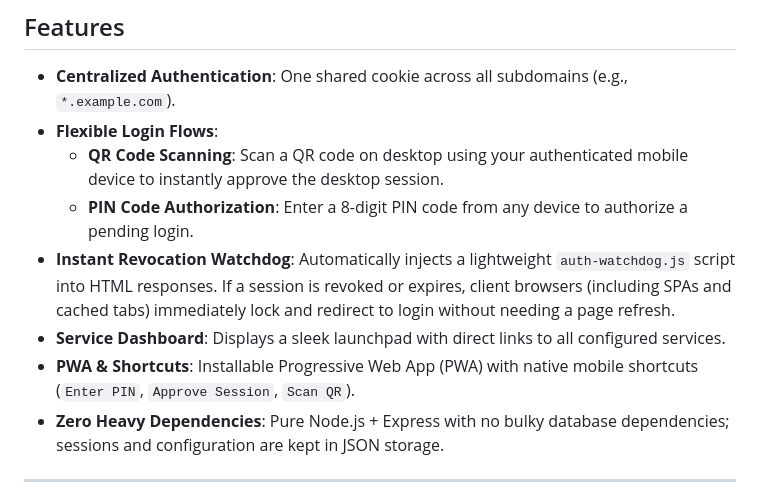
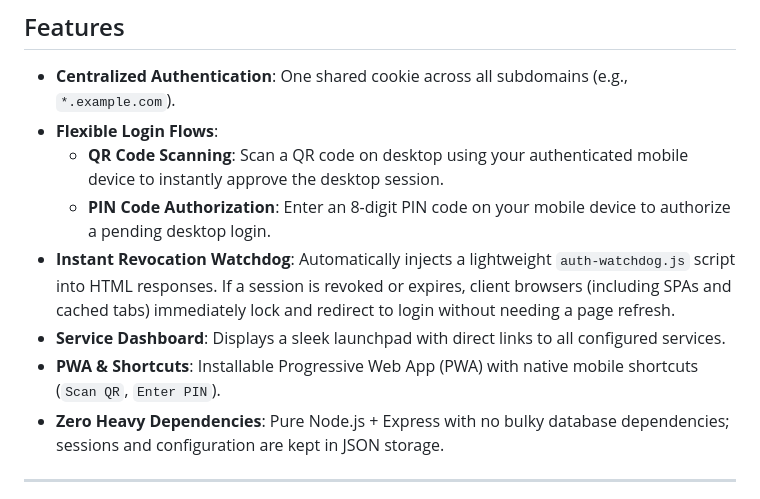
Before and after one commit to szycic/auth-gateway, a Markdown page: README.md, the part around one of its changes. GitHub-like rendering.

```diff
--- a/README.md
+++ b/README.md
@@ -31,10 +31,10 @@ Auth Gateway provides zero-trust single sign-on (SSO) protection across multiple
 - **Centralized Authentication**: One shared cookie across all subdomains (e.g., `*.example.com`).
 - **Flexible Login Flows**:
   - **QR Code Scanning**: Scan a QR code on desktop using your authenticated mobile device to instantly approve the desktop session.
-  - **PIN Code Authorization**: Enter a 8-digit PIN code from any device to authorize a pending login.
+  - **PIN Code Authorization**: Enter an 8-digit PIN code on your mobile device to authorize a pending desktop login.
 - **Instant Revocation Watchdog**: Automatically injects a lightweight `auth-watchdog.js` script into HTML responses. If a session is revoked or expires, client browsers (including SPAs and cached tabs) immediately lock and redirect to login without needing a page refresh.
 - **Service Dashboard**: Displays a sleek launchpad with direct links to all configured services.
-- **PWA & Shortcuts**: Installable Progressive Web App (PWA) with native mobile shortcuts (`Enter PIN`, `Approve Session`, `Scan QR`).
+- **PWA & Shortcuts**: Installable Progressive Web App (PWA) with native mobile shortcuts (`Scan QR`, `Enter PIN`).
 - **Zero Heavy Dependencies**: Pure Node.js + Express with no bulky database dependencies; sessions and configuration are kept in JSON storage.
 
 ---
```
Also changed, not shown: other parts of README.md (+45 -27 lines).
